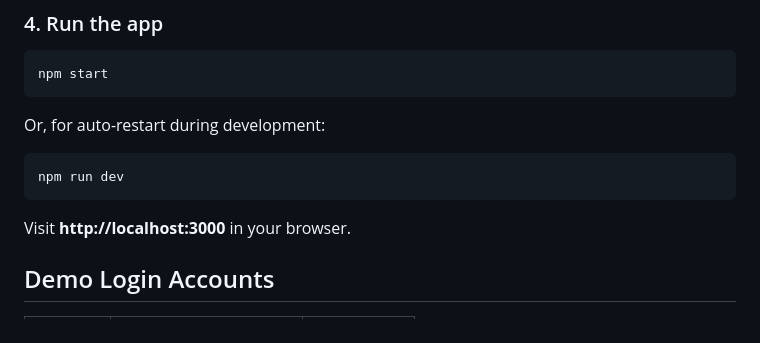
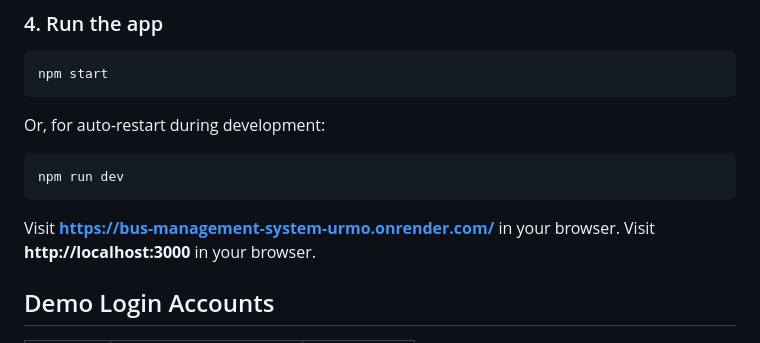
Before and after one commit to AbhiGradient/Bus-management-system, a Markdown page: README.md, the part around the change. Rendered like a GitHub page.

Commit message:
docs: add live demo link to README for easier access

````diff
--- a/README.md
+++ b/README.md
@@ -55,6 +55,7 @@ Or, for auto-restart during development:
 npm run dev
 ```
 
+Visit **https://bus-management-system-urmo.onrender.com/** in your browser.
 Visit **http://localhost:3000** in your browser.
 
 ## Demo Login Accounts
````
